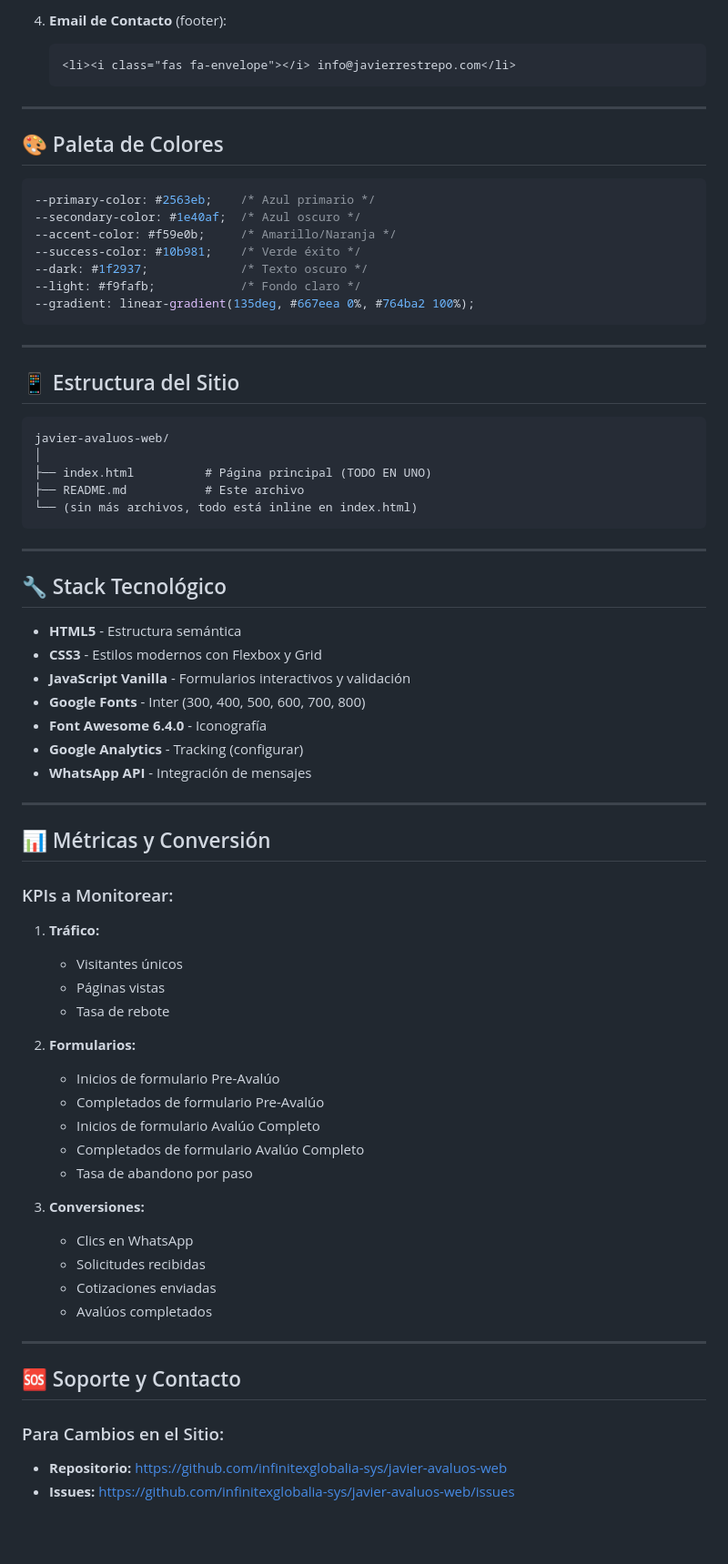
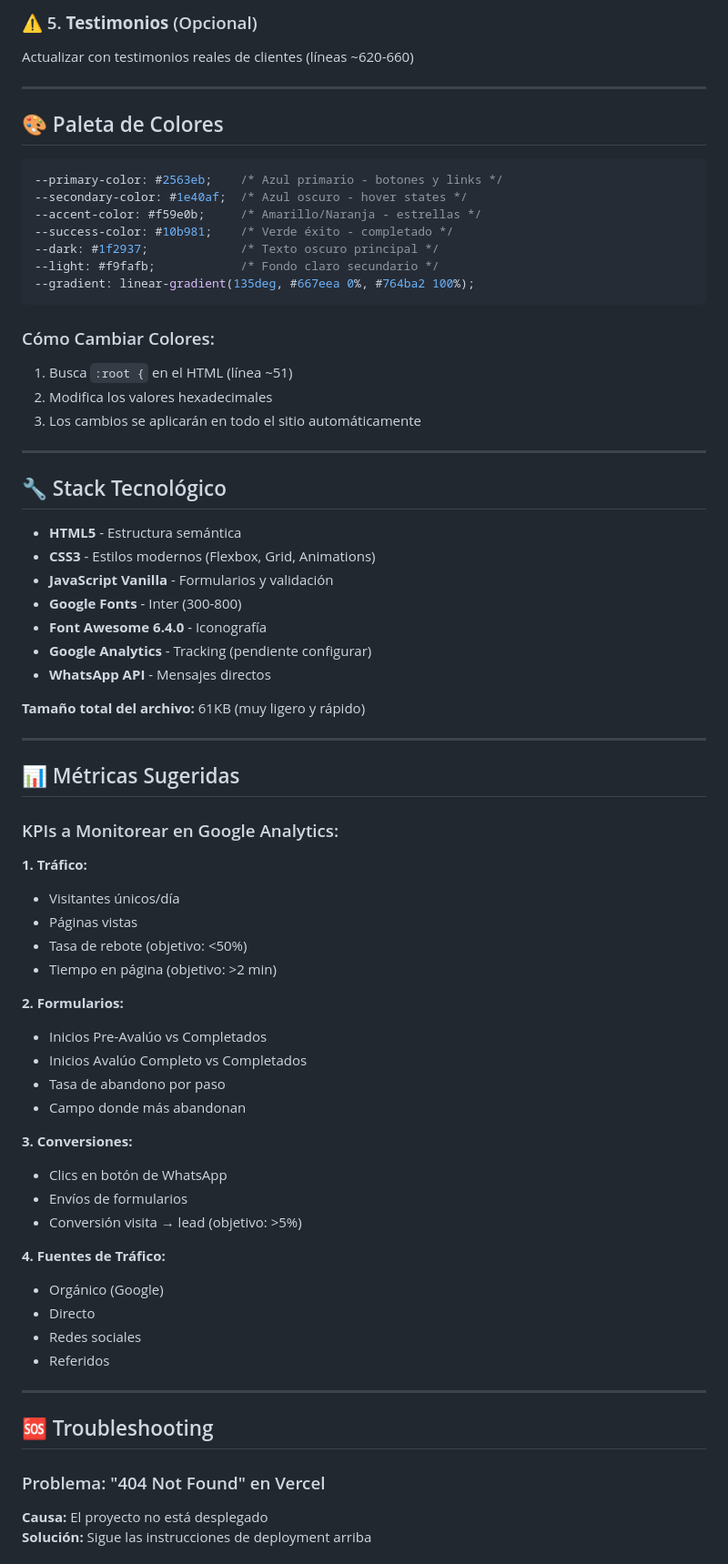
Before and after one commit to infinitexglobalia-sys/javier-avaluos-web, a Markdown page: README.md, the part around the change printed below. Shown: that part at 91% size. Drawn GitHub-style; blank space fills up the shorter version.

Commit message:
docs: update README with Vercel deployment instructions and troubleshooting

````diff
--- a/README.md
+++ b/README.md
@@ -219,76 +298,74 @@ git push origin main
 
-4. **Email de Contacto** (footer):
-   ```html
-   <li><i class="fas fa-envelope"></i> info@javierrestrepo.com</li>
-   ```
+### ⚠️ 5. **Testimonios** (Opcional)
+Actualizar con testimonios reales de clientes (líneas ~620-660)
 
 ---
 
 ## 🎨 Paleta de Colores
 
 ```css
---primary-color: #2563eb;    /* Azul primario */
---secondary-color: #1e40af;  /* Azul oscuro */
---accent-color: #f59e0b;     /* Amarillo/Naranja */
---success-color: #10b981;    /* Verde éxito */
---dark: #1f2937;             /* Texto oscuro */
---light: #f9fafb;            /* Fondo claro */
+--primary-color: #2563eb;    /* Azul primario - botones y links */
+--secondary-color: #1e40af;  /* Azul oscuro - hover states */
+--accent-color: #f59e0b;     /* Amarillo/Naranja - estrellas */
+--success-color: #10b981;    /* Verde éxito - completado */
+--dark: #1f2937;             /* Texto oscuro principal */
+--light: #f9fafb;            /* Fondo claro secundario */
 --gradient: linear-gradient(135deg, #667eea 0%, #764ba2 100%);
 ```
 
----
-
-## 📱 Estructura del Sitio
-
-```
-javier-avaluos-web/
-│
-├── index.html          # Página principal (TODO EN UNO)
-├── README.md           # Este archivo
-└── (sin más archivos, todo está inline en index.html)
-```
+### Cómo Cambiar Colores:
+1. Busca `:root {` en el HTML (línea ~51)
+2. Modifica los valores hexadecimales
+3. Los cambios se aplicarán en todo el sitio automáticamente
 
 ---
 
 ## 🔧 Stack Tecnológico
 
 - **HTML5** - Estructura semántica
-- **CSS3** - Estilos modernos con Flexbox y Grid
-- **JavaScript Vanilla** - Formularios interactivos y validación
-- **Google Fonts** - Inter (300, 400, 500, 600, 700, 800)
+- **CSS3** - Estilos modernos (Flexbox, Grid, Animations)
+- **JavaScript Vanilla** - Formularios y validación
+- **Google Fonts** - Inter (300-800)
 - **Font Awesome 6.4.0** - Iconografía
-- **Google Analytics** - Tracking (configurar)
-- **WhatsApp API** - Integración de mensajes
+- **Google Analytics** - Tracking (pendiente configurar)
+- **WhatsApp API** - Mensajes directos
+
+**Tamaño total del archivo:** 61KB (muy ligero y rápido)
 
 ---
 
-## 📊 Métricas y Conversión
+## 📊 Métricas Sugeridas
 
-### KPIs a Monitorear:
+### KPIs a Monitorear en Google Analytics:
 
-1. **Tráfico:**
-   - Visitantes únicos
-   - Páginas vistas
-   - Tasa de rebote
+**1. Tráfico:**
+- Visitantes únicos/día
+- Páginas vistas
+- Tasa de rebote (objetivo: <50%)
+- Tiempo en página (objetivo: >2 min)
 
-2. **Formularios:**
-   - Inicios de formulario Pre-Avalúo
-   - Completados de formulario Pre-Avalúo
-   - Inicios de formulario Avalúo Completo
-   - Completados de formulario Avalúo Completo
-   - Tasa de abandono por paso
+**2. Formularios:**
+- Inicios Pre-Avalúo vs Completados
+- Inicios Avalúo Completo vs Completados
+- Tasa de abandono por paso
+- Campo donde más abandonan
 
-3. **Conversiones:**
-   - Clics en WhatsApp
-   - Solicitudes recibidas
-   - Cotizaciones enviadas
-   - Avalúos completados
+**3. Conversiones:**
+- Clics en botón de WhatsApp
+- Envíos de formularios
+- Conversión visita → lead (objetivo: >5%)
+
+**4. Fuentes de Tráfico:**
+- Orgánico (Google)
+- Directo
+- Redes sociales
+- Referidos
 
 ---
 
-## 🆘 Soporte y Contacto
+## 🆘 Troubleshooting
 
-### Para Cambios en el Sitio:
-- **Repositorio:** https://github.com/infinitexglobalia-sys/javier-avaluos-web
-- **Issues:** https://github.com/infinitexglobalia-sys/javier-avaluos-web/issues
+### Problema: "404 Not Found" en Vercel
+**Causa:** El proyecto no está desplegado
+**Solución:** Sigue las instrucciones de deployment arriba
 
````
Also changed, not shown: other parts of README.md (+246 -114 lines).
